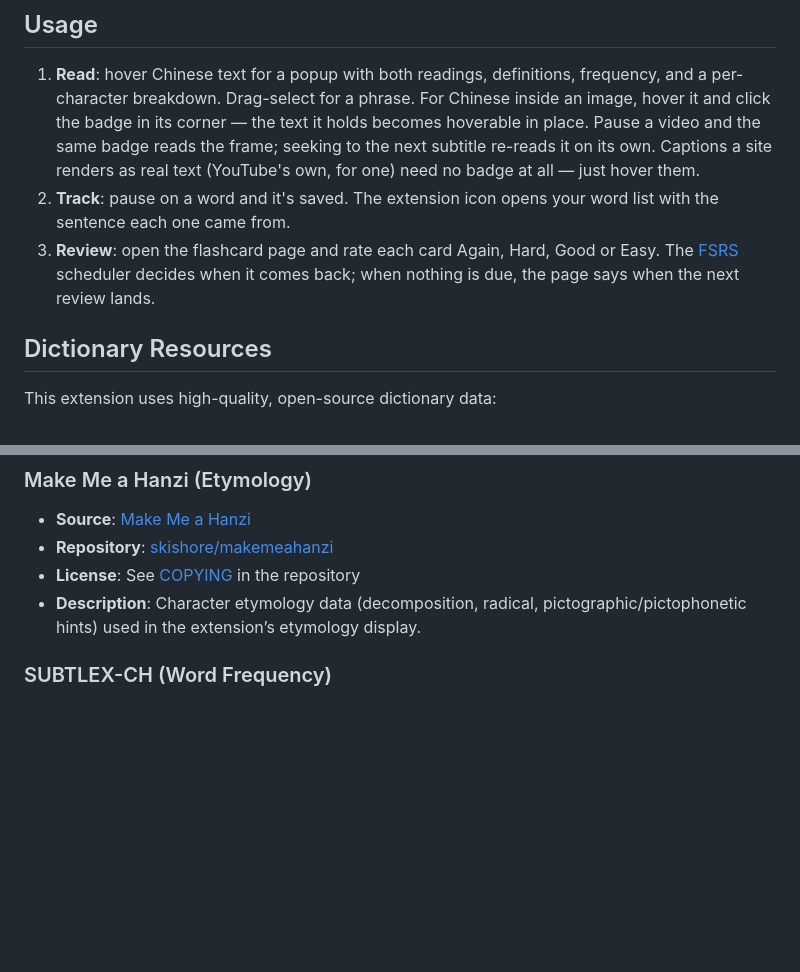
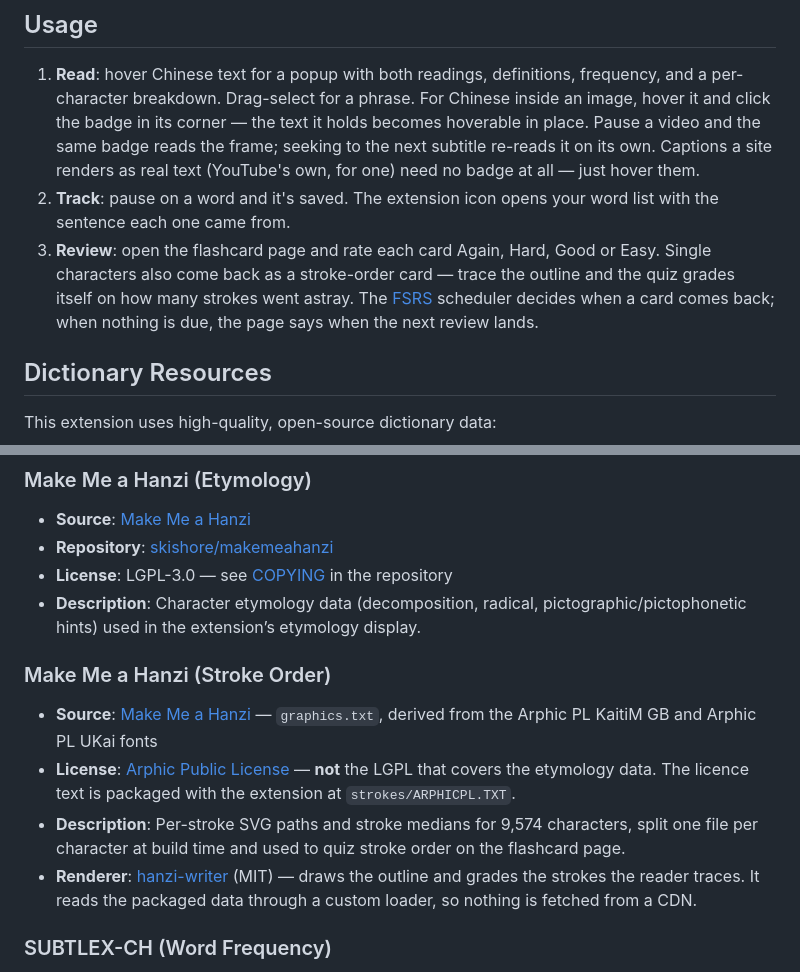
Before and after one commit to VWongDev/canto-toolbox, a Markdown page: README.md, 2 parts joined by grey strips. GitHub-like rendering; blank space fills up the shorter version.

Commit message:
docs(global): Credit the Arphic Public License for stroke data
The stroke graphics come from graphics.txt, which is licensed separately
from the rest of the makemeahanzi submodule: Arphic Public License rather
than the LGPL that covers the etymology data. The README credited the
project generically and did not distinguish the two.

Co-Authored-By: Claude Opus 5 <noreply@anthropic.com>
Claude-Session: https://claude.ai/code/session_016STHdKLJoRv23jUwweu1Y3

```diff
--- a/README.md
+++ b/README.md
@@ -99,7 +99,7 @@ Screenshots are written to `screenshots/`. Chrome runs in headed mode because ex
 
 1. **Read**: hover Chinese text for a popup with both readings, definitions, frequency, and a per-character breakdown. Drag-select for a phrase. For Chinese inside an image, hover it and click the badge in its corner — the text it holds becomes hoverable in place. Pause a video and the same badge reads the frame; seeking to the next subtitle re-reads it on its own. Captions a site renders as real text (YouTube's own, for one) need no badge at all — just hover them.
 2. **Track**: pause on a word and it's saved. The extension icon opens your word list with the sentence each one came from.
-3. **Review**: open the flashcard page and rate each card Again, Hard, Good or Easy. The [FSRS](https://github.com/open-spaced-repetition/ts-fsrs) scheduler decides when it comes back; when nothing is due, the page says when the next review lands.
+3. **Review**: open the flashcard page and rate each card Again, Hard, Good or Easy. Single characters also come back as a stroke-order card — trace the outline and the quiz grades itself on how many strokes went astray. The [FSRS](https://github.com/open-spaced-repetition/ts-fsrs) scheduler decides when a card comes back; when nothing is due, the page says when the next review lands.
 
 ## Dictionary Resources
 
@@ -121,8 +121,14 @@ This extension uses high-quality, open-source dictionary data:
 ### Make Me a Hanzi (Etymology)
 - **Source**: [Make Me a Hanzi](https://www.skishore.me/makemeahanzi)
 - **Repository**: [skishore/makemeahanzi](https://github.com/skishore/makemeahanzi)
-- **License**: See [COPYING](https://github.com/skishore/makemeahanzi/blob/master/COPYING) in the repository
+- **License**: LGPL-3.0 — see [COPYING](https://github.com/skishore/makemeahanzi/blob/master/COPYING) in the repository
 - **Description**: Character etymology data (decomposition, radical, pictographic/pictophonetic hints) used in the extension’s etymology display.
+
+### Make Me a Hanzi (Stroke Order)
+- **Source**: [Make Me a Hanzi](https://www.skishore.me/makemeahanzi) — `graphics.txt`, derived from the Arphic PL KaitiM GB and Arphic PL UKai fonts
+- **License**: [Arphic Public License](https://github.com/skishore/makemeahanzi/blob/master/APL/english/ARPHICPL.TXT) — **not** the LGPL that covers the etymology data. The licence text is packaged with the extension at `strokes/ARPHICPL.TXT`.
+- **Description**: Per-stroke SVG paths and stroke medians for 9,574 characters, split one file per character at build time and used to quiz stroke order on the flashcard page.
+- **Renderer**: [hanzi-writer](https://github.com/chanind/hanzi-writer) (MIT) — draws the outline and grades the strokes the reader traces. It reads the packaged data through a custom loader, so nothing is fetched from a CDN.
 
 ### SUBTLEX-CH (Word Frequency)
 - **Source**: Cai, Q., & Brysbaert, M. (2010). [SUBTLEX-CH: Chinese Word and Character Frequencies Based on Film Subtitles](https://doi.org/10.1371/journal.pone.0010729). *PLoS ONE*, 5(6), e10729.
```
